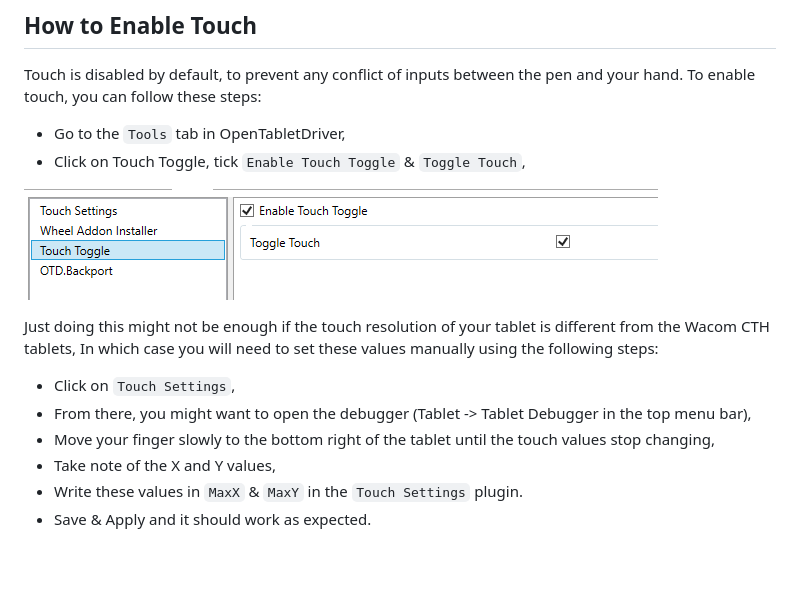
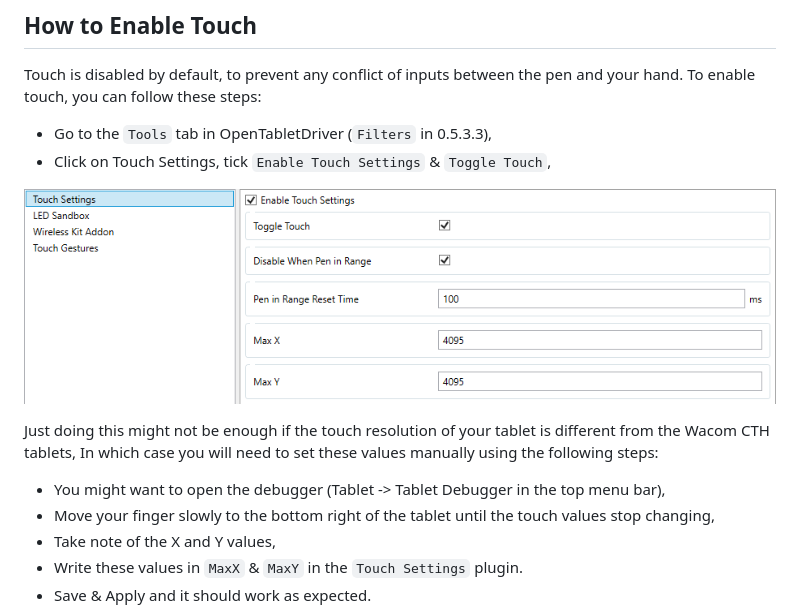
Before and after one commit to Mrcubix/OTD.EnhancedOutputMode, a Markdown page: README.md, the part around the change. GitHub-like rendering; pictures changed too: images/Touch-Settings.png, images/Touch-Toggle.png (deleted); blank space fills up the shorter version.

Commit message:
Update image in README

```diff
--- a/README.md
+++ b/README.md
@@ -22,16 +22,15 @@
 Touch is disabled by default, to prevent any conflict of inputs between the pen and your hand.
 To enable touch, you can follow these steps:
 
-- Go to the `Tools` tab in OpenTabletDriver,
-- Click on Touch Toggle, tick `Enable Touch Toggle` & `Toggle Touch`,
+- Go to the `Tools` tab in OpenTabletDriver (`Filters` in 0.5.3.3),
+- Click on Touch Settings, tick `Enable Touch Settings` & `Toggle Touch`,
 
-![Touch Toggle](/images/Touch-Toggle.png)
+![Touch Settings](/images/Touch-Settings.png)
 
 Just doing this might not be enough if the touch resolution of your tablet is different from the Wacom CTH tablets,
 In which case you will need to set these values manually using the following steps:
 
-- Click on `Touch Settings`,
-- From there, you might want to open the debugger (Tablet -> Tablet Debugger in the top menu bar),
+- You might want to open the debugger (Tablet -> Tablet Debugger in the top menu bar),
 - Move your finger slowly to the bottom right of the tablet until the touch values stop changing,
 - Take note of the X and Y values,
 - Write these values in `MaxX` & `MaxY` in the `Touch Settings` plugin.
```
